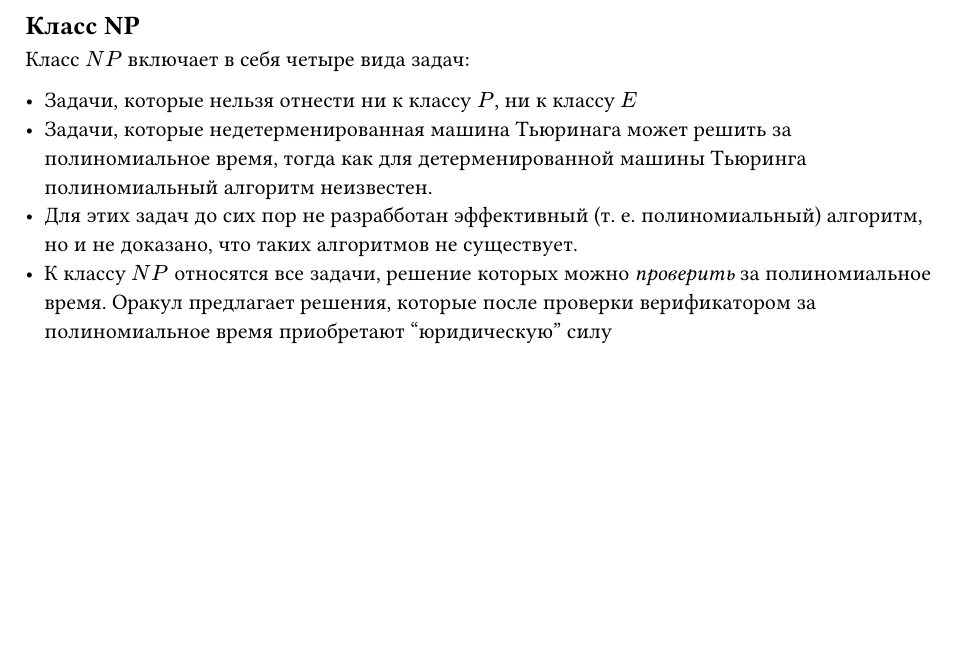
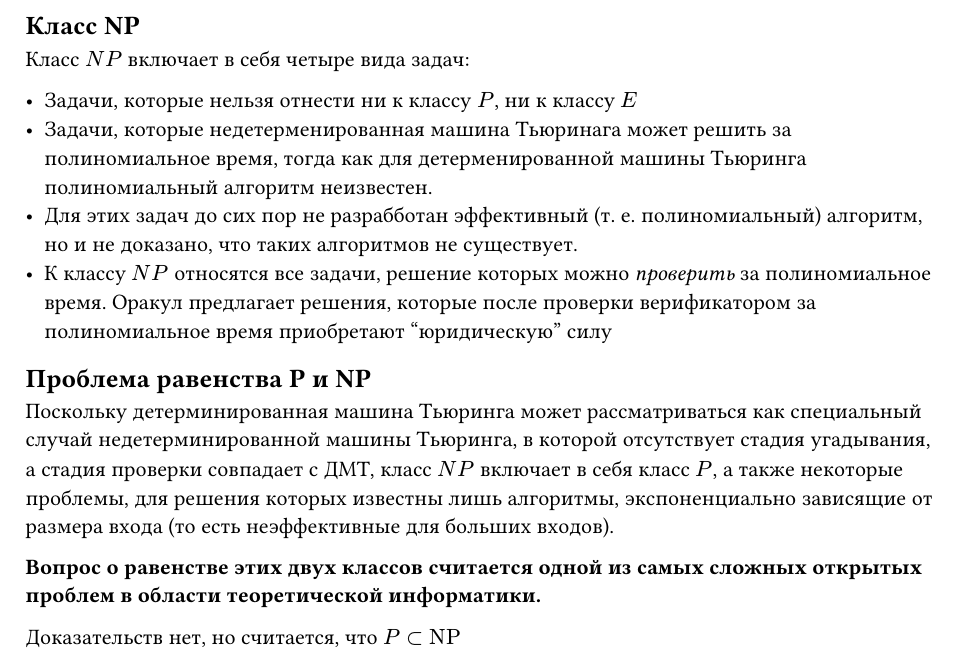
Before and after one commit to SE-legacy/struct-and-algorithms-exam-4sem, a Typst document (sections/10.typ): part of the page, cut so that both start at the same text, the shorter picture padded with empty space. Compiled offline with Typst 0.15.

Commit message:
add: problem of equivalency P and NP

```diff
--- a/sections/10.typ
+++ b/sections/10.typ
@@ -6,3 +6,11 @@
 - Задачи, которые недетерменированная машина Тьюринага может решить за полиномиальное время, тогда как для детерменированной машины Тьюринга полиномиальный алгоритм неизвестен.
 - Для этих задач до сих пор не разрабботан эффективный (т. е. полиномиальный) алгоритм, но и не доказано, что таких алгоритмов не существует.
 - К классу $N P$ относятся все задачи, решение которых можно _проверить_ за полиномиальное время. Оракул предлагает решения, которые после проверки верификатором за полиномиальное время приобретают "юридическую" силу
+
+== Проблема равенства P и NP
+
+Поскольку детерминированная машина Тьюринга может рассматриваться как специальный случай недетерминированной машины Тьюринга, в которой отсутствует стадия угадывания, а стадия проверки совпадает с ДМТ, класс $N P$ включает в себя класс $P$, а также некоторые проблемы, для решения которых известны лишь алгоритмы, экспоненциально зависящие от размера входа (то есть неэффективные для больших входов).
+
+*Вопрос о равенстве этих двух классов считается одной из самых сложных открытых проблем в области теоретической информатики.*
+
+Доказательств нет, но считается, что $P subset "NP"$
```
